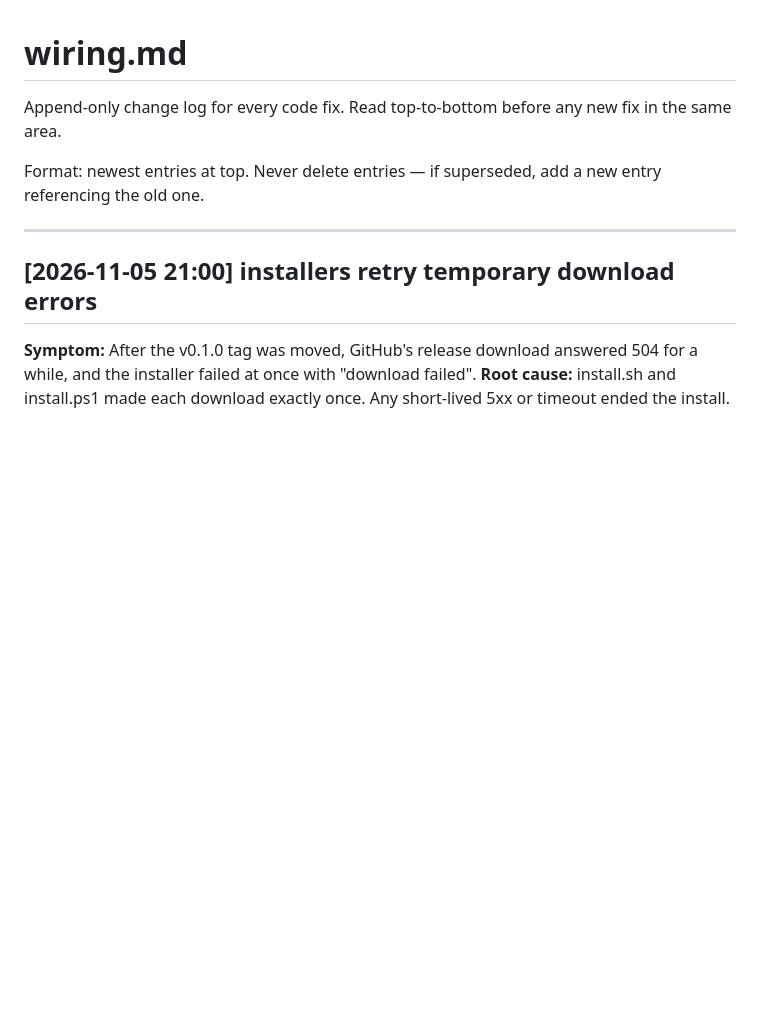
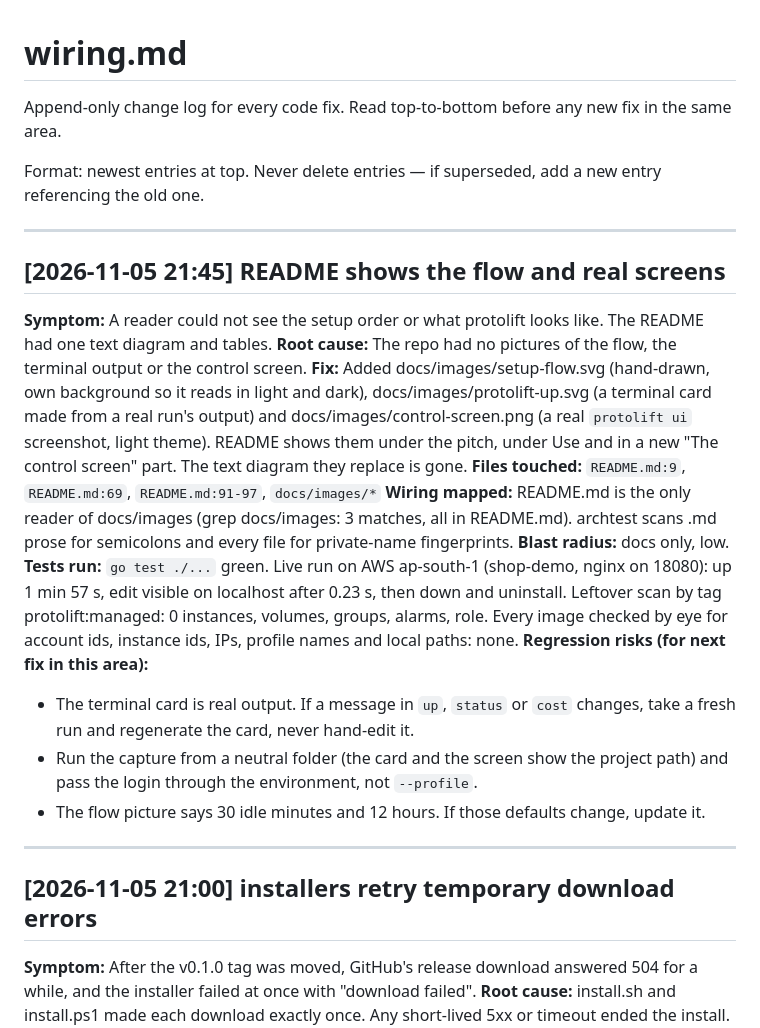
Before and after one commit to Prabhudas111/protolift, a Markdown page: wiring.md, the part around the change. GitHub-like rendering; blank space fills up the shorter version.

```diff
--- a/wiring.md
+++ b/wiring.md
@@ -3,6 +3,22 @@
 Append-only change log for every code fix. Read top-to-bottom before any new fix in the same area.
 
 Format: newest entries at top. Never delete entries — if superseded, add a new entry referencing the old one.
+
+---
+
+## [2026-11-05 21:45] README shows the flow and real screens
+
+**Symptom:** A reader could not see the setup order or what protolift looks like. The README had one text diagram and tables.
+**Root cause:** The repo had no pictures of the flow, the terminal output or the control screen.
+**Fix:** Added docs/images/setup-flow.svg (hand-drawn, own background so it reads in light and dark), docs/images/protolift-up.svg (a terminal card made from a real run's output) and docs/images/control-screen.png (a real `protolift ui` screenshot, light theme). README shows them under the pitch, under Use and in a new "The control screen" part. The text diagram they replace is gone.
+**Files touched:** `README.md:9`, `README.md:69`, `README.md:91-97`, `docs/images/*`
+**Wiring mapped:** README.md is the only reader of docs/images (grep docs/images: 3 matches, all in README.md). archtest scans .md prose for semicolons and every file for private-name fingerprints.
+**Blast radius:** docs only, low.
+**Tests run:** `go test ./...` green. Live run on AWS ap-south-1 (shop-demo, nginx on 18080): up 1 min 57 s, edit visible on localhost after 0.23 s, then down and uninstall. Leftover scan by tag protolift:managed: 0 instances, volumes, groups, alarms, role. Every image checked by eye for account ids, instance ids, IPs, profile names and local paths: none.
+**Regression risks (for next fix in this area):**
+- The terminal card is real output. If a message in `up`, `status` or `cost` changes, take a fresh run and regenerate the card, never hand-edit it.
+- Run the capture from a neutral folder (the card and the screen show the project path) and pass the login through the environment, not `--profile`.
+- The flow picture says 30 idle minutes and 12 hours. If those defaults change, update it.
 
 ---
 
```
Also changed, not shown: README.md (+10 -9 lines), docs/images/control-screen.png (added), 2 other files.
